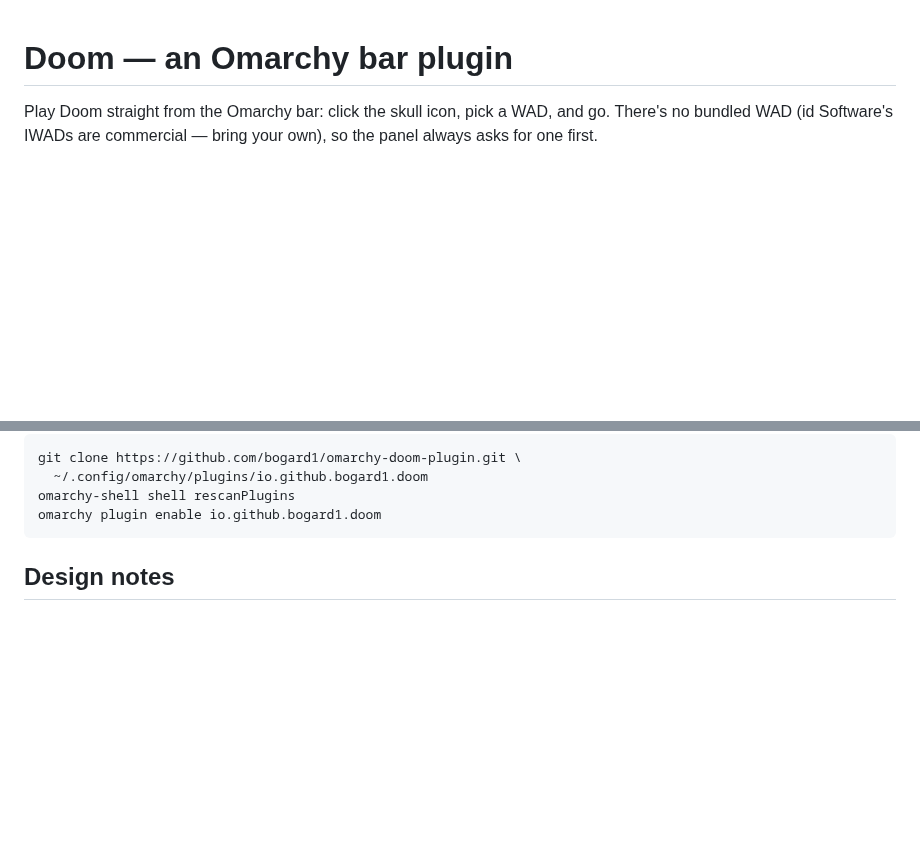
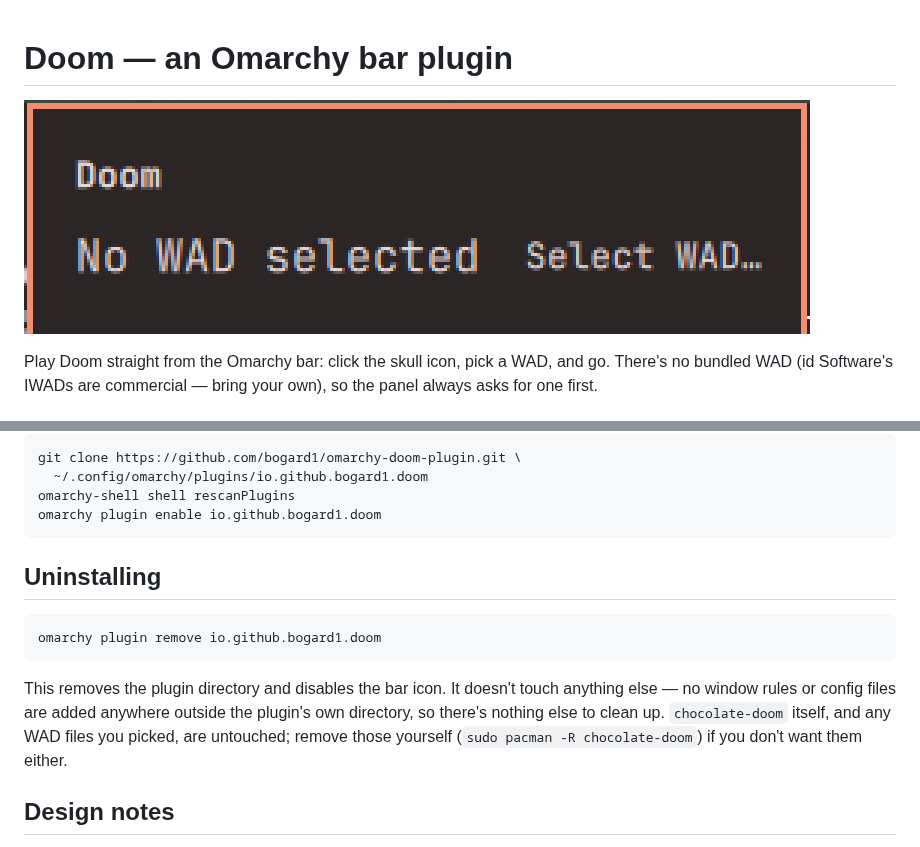
Before and after one commit to bogard1/omarchy-doom-plugin, a Markdown page: README.md, 2 parts joined by grey strips. Rendered like a GitHub page; pictures changed too: preview.png (added); blank space fills up the shorter version.

Commit message:
Add uninstall instructions and a preview image
Required for marketplace submission: removal steps were missing from
the README, and a root-level preview.png is what the listing card uses.

````diff
--- a/README.md
+++ b/README.md
@@ -1,4 +1,6 @@
 # Doom — an Omarchy bar plugin
+
+![preview](preview.png)
 
 Play Doom straight from the Omarchy bar: click the skull icon, pick a WAD,
 and go. There's no bundled WAD (id Software's IWADs are commercial — bring
@@ -55,6 +57,19 @@ git clone https://github.com/bogard1/omarchy-doom-plugin.git \
 omarchy-shell shell rescanPlugins
 omarchy plugin enable io.github.bogard1.doom
 ```
+
+## Uninstalling
+
+```bash
+omarchy plugin remove io.github.bogard1.doom
+```
+
+This removes the plugin directory and disables the bar icon. It doesn't
+touch anything else — no window rules or config files are added anywhere
+outside the plugin's own directory, so there's nothing else to clean up.
+`chocolate-doom` itself, and any WAD files you picked, are untouched;
+remove those yourself (`sudo pacman -R chocolate-doom`) if you don't want
+them either.
 
 ## Design notes
 
````
